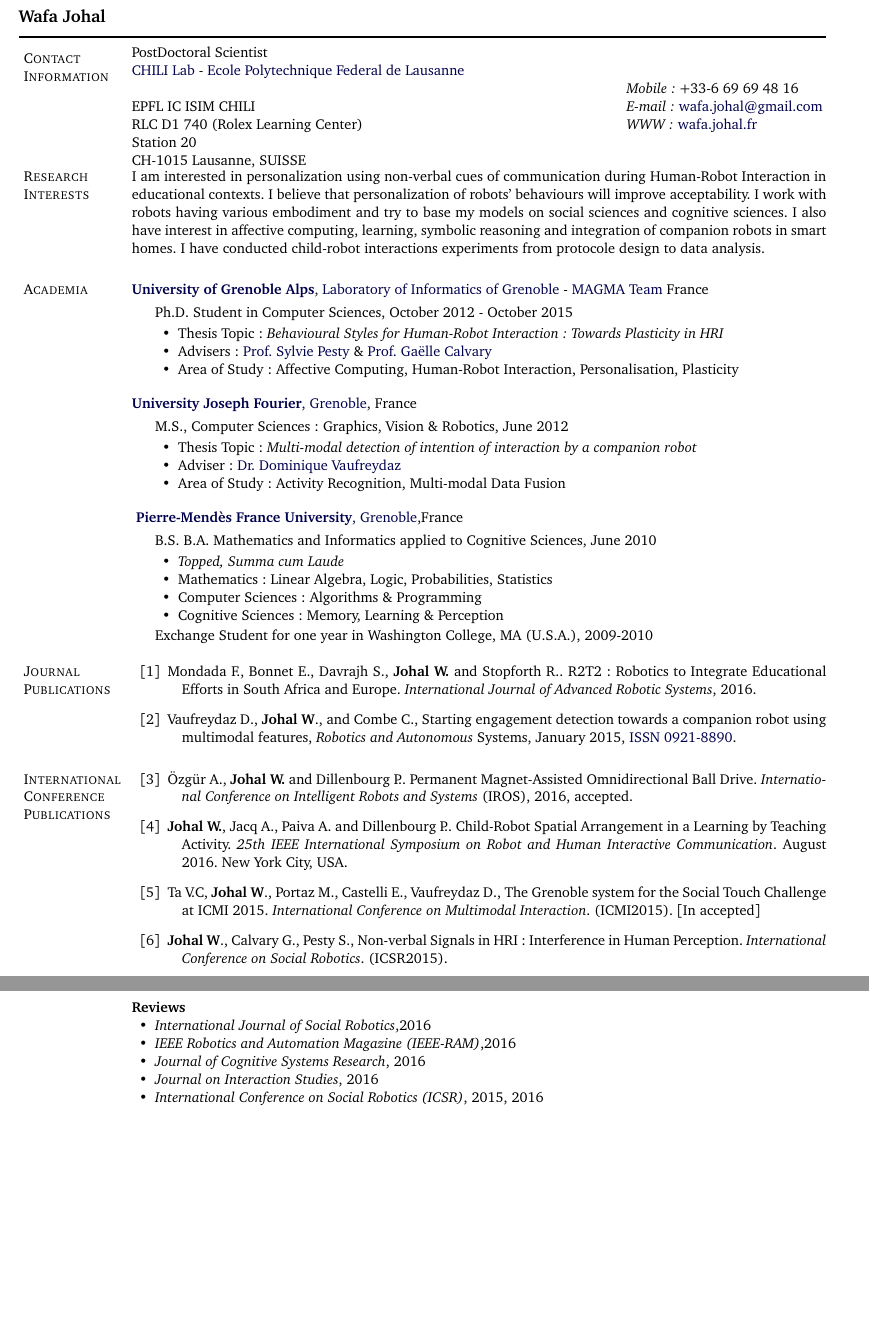
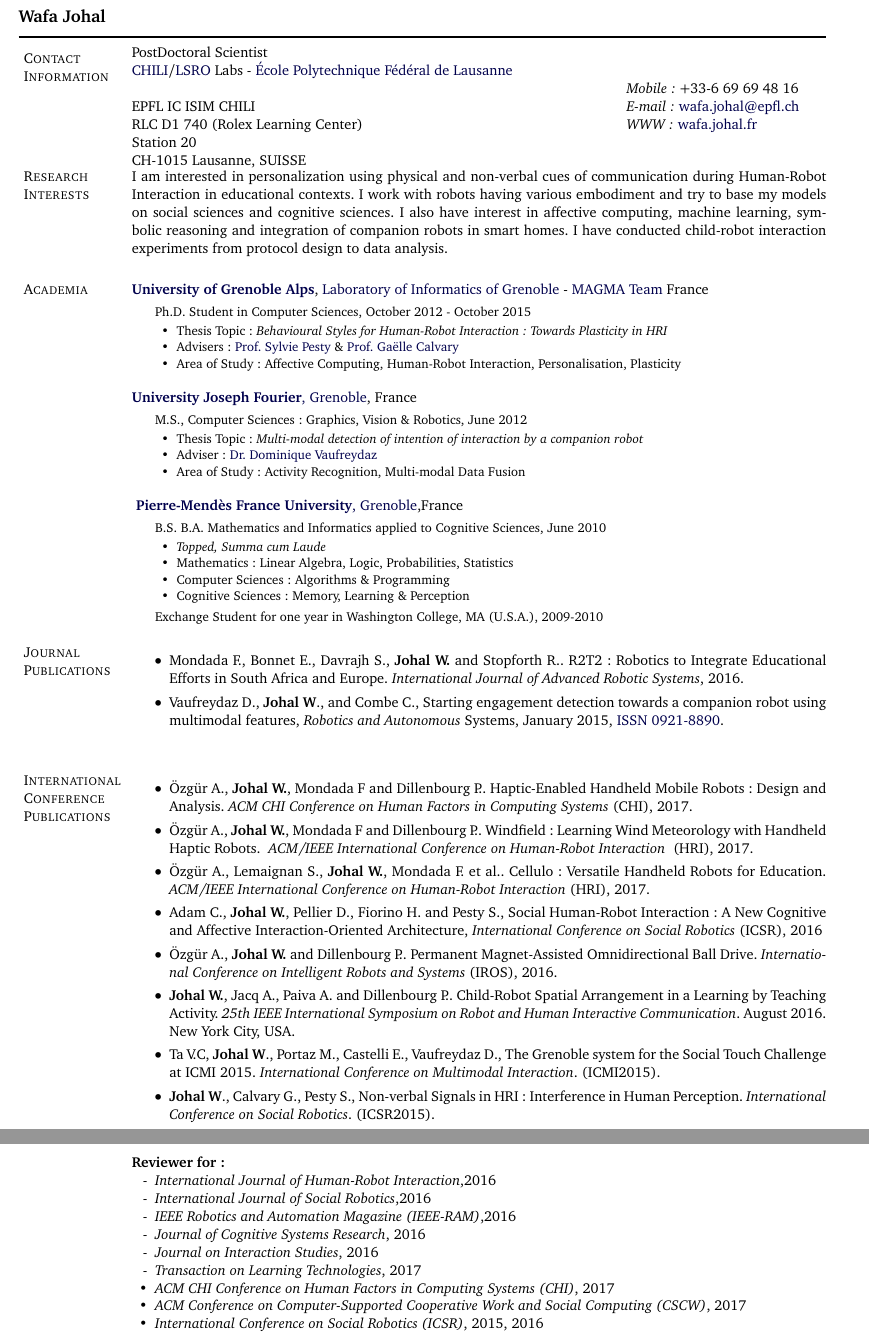
Before and after one commit to WafaJohal/curriculum_vitae, a LaTeX CV (cv_wafa_johal.tex): two parts of pages 1 and 3 of 3, joined at a grey line, cut so that both start at the same text, the shorter picture padded with empty space. Compiled offline with pdfLaTeX.

Commit message:
update 12 jan 2017, reviews, publucaion and acc services

```diff
--- a/cv_wafa_johal.tex
+++ b/cv_wafa_johal.tex
@@ -5,7 +5,7 @@
 \RequirePackage[T1]{fontenc}
 %\usepackage{pbox}
 \usepackage[french]{babel}
-\usepackage[utf8]{inputenc}
+\usepackage[utf8x]{inputenc}
 \usepackage{lmodern}
 %\usepackage{times}
 \usepackage[bitstream-charter,euro]{mathdesign}
@@ -40,7 +40,7 @@
 
 % Provides special list environments and macros to create new ones
 \usepackage[shortlabels]{enumitem}
-
+\def\labelitemi{$\bullet$}
 % Simpler bibsections for CV sections
 % (thanks to natbib for inspiration)
 %
@@ -291,7 +291,7 @@
 % Address box
 \parbox{\textwidth-\rcollength-\spacewidth}{%
 PostDoctoral Scientist\\
-\href{http://chili.epfl.ch}{CHILI Lab} - \href{http://epfl.ch}{Ecole Polytechnique Federal de Lausanne}\\
+\href{http://chili.epfl.ch}{CHILI}/\href{http://lsro.epfl.ch}{LSRO} Labs - \href{http://epfl.ch}{{\'E}cole Polytechnique F{\'e}d{\'e}ral de Lausanne}\\
 \\
 EPFL IC ISIM CHILI \\
 RLC D1 740 (Rolex Learning Center) \\
@@ -306,7 +306,7 @@ CH-1015 Lausanne, SUISSE}
 % Non-snail-mail contact information
 \parbox{\rcollength}{%
 \textit{Mobile:} +33-6 69 69 48 16 \\
-\textit{E-mail:} \email{wafa.johal@gmail.com}\\
+\textit{E-mail:} \email{wafa.johal@epfl.ch}\\
 \textit{WWW:} \href{http://wafa.johal.fr/}{wafa.johal.fr}}
 
 \end{tabular}
@@ -332,15 +332,17 @@ CH-1015 Lausanne, SUISSE}
 % \end{innerlist}
 
 \section{Research Interests}
-I am interested in personalization using  non-verbal cues of communication during Human-Robot Interaction in educational contexts.
-I believe that personalization of robots' behaviours will improve acceptability. I work with robots having various embodiment and try to base my models on social sciences and cognitive sciences.
-I also have interest in affective computing, learning, symbolic reasoning and integration of companion robots in smart homes.
-I have conducted child-robot interactions experiments from protocole design to data analysis.
+I am interested in personalization using physical and non-verbal cues of communication during Human-Robot Interaction in educational contexts.
+I work with robots having various embodiment and try to base my models on social sciences and cognitive sciences.
+I also have interest in affective computing, machine learning, symbolic reasoning and integration of companion robots in smart homes.
+I have conducted child-robot interaction experiments from protocol design to data analysis.
 
 \section{Academia}
 
 \href{http://www.univ-grenoble-alpes.fr/}{\textbf{University of Grenoble Alps}}, \href{http://liglab.fr}{Laboratory of Informatics of Grenoble} - \href{http://magma.imag.fr}{MAGMA Team} France
 \begin{outerlist}
+\begin{small}
+
 
 \item[] Ph.D. Student in Computer Sciences, October 2012 - October 2015
         \begin{innerlist}
@@ -394,25 +397,35 @@ I have conducted child-robot interactions experiments from protocole design to d
 % % space will not be needed (and should be removed).
 % \vspace{0.1in}
 
-\section{ Journal Publications}
+\section{Journal Publications}
 
-\begin{bibenum}
+\begin{itemize}
+\renewcommand\labelitemi{$\bullet$}
 	\item Mondada F., Bonnet E., Davrajh S., \textbf{Johal W.} and Stopforth R.. R2T2 : Robotics to Integrate Educational Efforts in South Africa and Europe.  \emph{International Journal of Advanced Robotic Systems}, 2016.
     \item Vaufreydaz D., \textbf{Johal W}., and Combe C.,
    Starting engagement detection towards a companion robot using multimodal features, \emph{Robotics and Autonomous} Systems, January 2015, \href{http://dx.doi.org/10.1016/j.robot.2015.01.004}{ISSN 0921-8890}.
-\end{bibenum}
+\end{itemize}
 
 \vspace{0.1in}
 
 \section{International Conference Publications}
 
-\begin{bibenum}
+\begin{itemize}
+\renewcommand\labelitemi{$\bullet$}
+\item Özgür A., \textbf{Johal W.}, Mondada F and Dillenbourg P.. Haptic-Enabled Handheld Mobile Robots:
+Design and Analysis. \emph{ACM CHI Conference on Human Factors in Computing Systems} (CHI), 2017.
 
-\item Özgür A., \textbf{Johal W.} and Dillenbourg P.. Permanent Magnet-Assisted Omnidirectional Ball Drive. \emph{International Conference on Intelligent Robots and Systems} (IROS), 2016, accepted.
+\item Özgür A., \textbf{Johal W.}, Mondada F and Dillenbourg P.. Windfield: Learning Wind Meteorology with Handheld Haptic Robots. \emph{ ACM/IEEE International Conference on Human-Robot Interaction } (HRI), 2017.
+
+\item Özgür A., Lemaignan S., \textbf{Johal W.}, Mondada F. et al.. Cellulo: Versatile Handheld Robots for Education. \emph{ ACM/IEEE International Conference on Human-Robot Interaction} (HRI), 2017.
+
+\item Adam C., \textbf{Johal W.}, Pellier D., Fiorino H. and Pesty S., Social Human-Robot Interaction: A New Cognitive and Affective Interaction-Oriented Architecture, \emph{International Conference on Social Robotics} (ICSR), 2016
+
+\item Özgür A., \textbf{Johal W.} and Dillenbourg P.. Permanent Magnet-Assisted Omnidirectional Ball Drive. \emph{International Conference on Intelligent Robots and Systems} (IROS), 2016.
 
 \item \textbf{Johal W.}, Jacq A., Paiva A. and Dillenbourg P.. Child-Robot Spatial Arrangement in a Learning by Teaching Activity. \emph{25th IEEE International Symposium on Robot and Human Interactive Communication}. August 2016. New York City, USA.
 
-\item Ta V.C, \textbf{Johal W}., Portaz M., Castelli E., Vaufreydaz D., The Grenoble system for the Social Touch Challenge at ICMI 2015. \emph{International Conference on Multimodal Interaction}. (ICMI2015). [In accepted]
+\item Ta V.C, \textbf{Johal W}., Portaz M., Castelli E., Vaufreydaz D., The Grenoble system for the Social Touch Challenge at ICMI 2015. \emph{International Conference on Multimodal Interaction}. (ICMI2015).
 
 \item  \textbf{Johal W}., Calvary G., Pesty S., Non-verbal Signals in HRI: Interference in Human Perception. \emph{International Conference on Social Robotics}. (ICSR2015).
 
@@ -569,14 +598,18 @@ Grenoble, France    \hfill \textbf{October 2011- January~2012}
 
 \halfblankline
 
-\textbf{Reviews }
+\textbf{Reviewer for: }
 \begin{innerlist}
-	\item \emph{International Journal of Social Robotics},2016
-	\item \emph{IEEE Robotics and Automation Magazine (IEEE-RAM)},2016
-	\item \emph{Journal of Cognitive Systems Research}, 2016
-	\item \emph{Journal on Interaction Studies}, 2016
+	\item[-] \emph{International Journal of Human-Robot Interaction},2016
+	\item[-] \emph{International Journal of Social Robotics},2016
+	\item[-] \emph{IEEE Robotics and Automation Magazine (IEEE-RAM)},2016
+	\item[-] \emph{Journal of Cognitive Systems Research}, 2016
+	\item[-] \emph{Journal on Interaction Studies}, 2016
+	\item[-] \emph{Transaction on Learning Technologies}, 2017
+	\item \emph{ACM CHI Conference on Human Factors in Computing Systems (CHI)}, 2017
+	\item \emph{ACM Conference on Computer-Supported Cooperative Work and Social Computing (CSCW)}, 2017
 	\item \emph{International Conference on Social Robotics (ICSR)}, 2015, 2016
-	\item \emph{International Conference on Human Robot Interaction (HRI)}, 2015, 2016
+	\item \emph{International Conference on Human Robot Interaction (HRI)}, 2015, 2016, 2017
 	\item \emph{IEEE International Symposium on Robot and Human Interactive Communication (RO-MAN)}, 2014, 2015, 2016
  \end{innerlist}
 
```
Also changed, not shown: cv_wafa_johal.pdf, cv_wafa_johal.tex (43 more changed lines).
